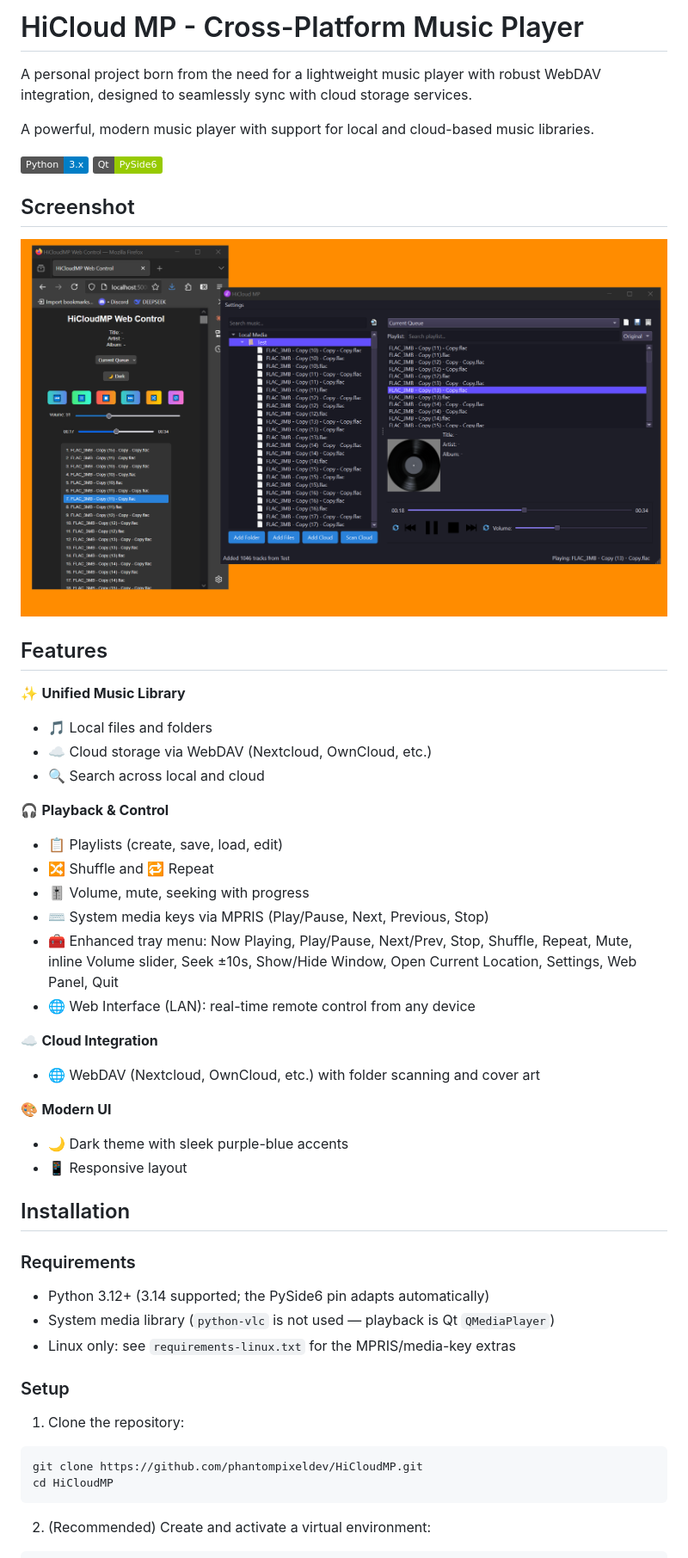
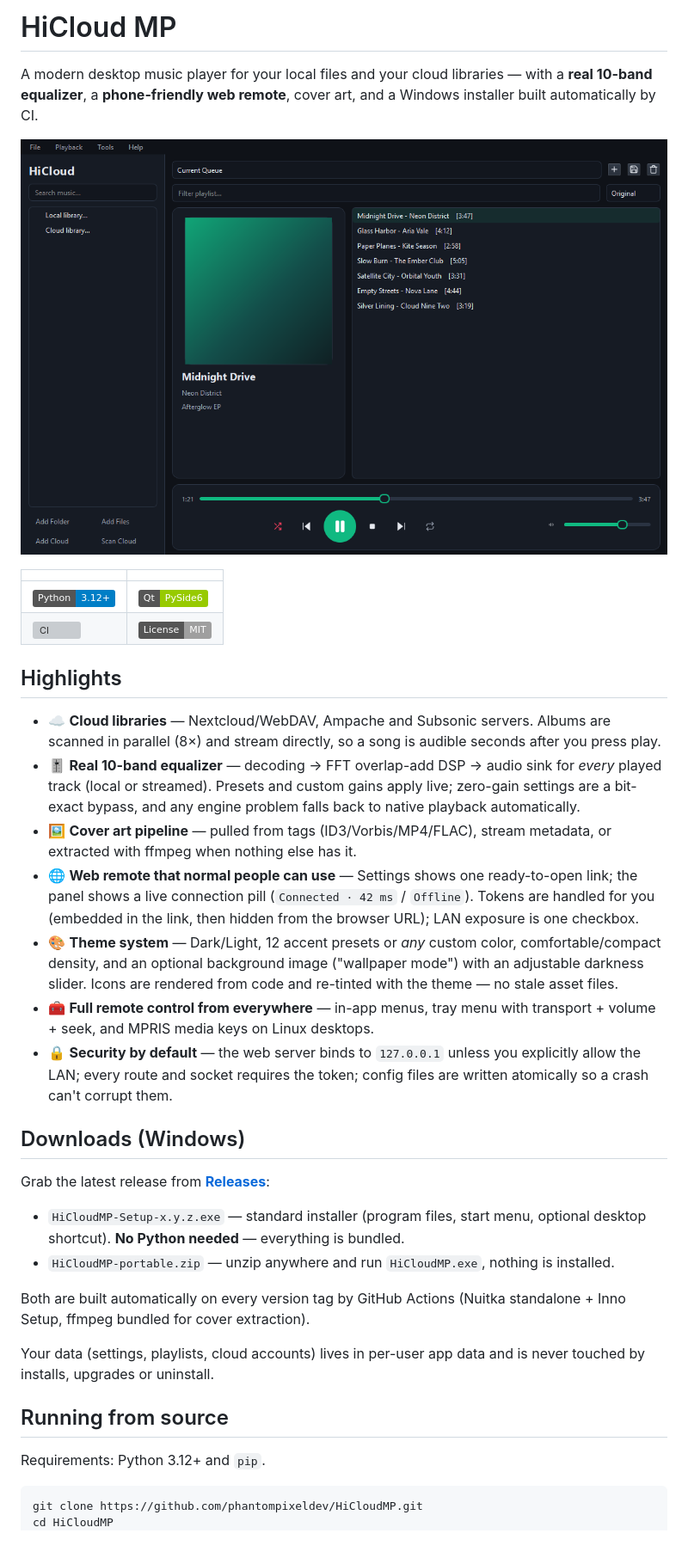
Before and after one commit to PhantomPixelDev/HiCloudMP, a Markdown page: README.md, the part around the change printed below. Shown: that part at 86% size. Rendered like a GitHub page; pictures changed too: screen.png; badges without logos; grey boxes are pictures that could not be loaded.

````diff
--- a/README.md
+++ b/README.md
@@ -1,53 +1,63 @@
-# HiCloud MP - Cross-Platform Music Player
+# HiCloud MP
 
-A personal project born from the need for a lightweight music player with robust WebDAV integration, designed to seamlessly sync with cloud storage services.
+A modern desktop music player for your local files and your cloud libraries —
+with a **real 10-band equalizer**, a **phone-friendly web remote**, cover art,
+and a Windows installer built automatically by CI.
 
-A powerful, modern music player with support for local and cloud-based music libraries.
+![HiCloud MP — main window, dark theme with the accent play circle and themed icons](screen.png)
 
-![Python](https://img.shields.io/badge/Python-3.x-blue)
-![Qt](https://img.shields.io/badge/Qt-PySide6-green)
+| | |
+|---|---|
+| ![Python](https://img.shields.io/badge/Python-3.12%2B-blue) | ![PySide6](https://img.shields.io/badge/Qt-PySide6-green) |
+| ![CI](https://github.com/PhantomPixelDev/HiCloudMP/actions/workflows/windows-build.yml/badge.svg) | ![License](https://img.shields.io/badge/License-MIT-lightgrey) |
 
-## Screenshot
+## Highlights
 
-![HiCloud MP Screenshot](screen.png)
+- ☁️ **Cloud libraries** — Nextcloud/WebDAV, Ampache and Subsonic servers.
+  Albums are scanned in parallel (8×) and stream directly, so a song is
+  audible seconds after you press play.
+- 🎚️ **Real 10-band equalizer** — decoding → FFT overlap-add DSP → audio
+  sink for *every* played track (local or streamed). Presets and custom
+  gains apply live; zero-gain settings are a bit-exact bypass, and any
+  engine problem falls back to native playback automatically.
+- 🖼️ **Cover art pipeline** — pulled from tags (ID3/Vorbis/MP4/FLAC),
+  stream metadata, or extracted with ffmpeg when nothing else has it.
+- 🌐 **Web remote that normal people can use** — Settings shows one
+  ready-to-open link; the panel shows a live connection pill (`Connected ·
+  42 ms` / `Offline`). Tokens are handled for you (embedded in the link,
+  then hidden from the browser URL); LAN exposure is one checkbox.
+- 🎨 **Theme system** — Dark/Light, 12 accent presets or *any* custom
+  color, comfortable/compact density, and an optional background image
+  ("wallpaper mode") with an adjustable darkness slider. Icons are
+  rendered from code and re-tinted with the theme — no stale asset files.
+- 🧰 **Full remote control from everywhere** — in-app menus, tray menu
+  with transport + volume + seek, and MPRIS media keys on Linux desktops.
+- 🔒 **Security by default** — the web server binds to `127.0.0.1` unless
+  you explicitly allow the LAN; every route and socket requires the token;
+  config files are written atomically so a crash can't corrupt them.
 
-## Features
+## Downloads (Windows)
 
-✨ **Unified Music Library**
-- 🎵 Local files and folders
-- ☁️ Cloud storage via WebDAV (Nextcloud, OwnCloud, etc.)
-- 🔍 Search across local and cloud
+Grab the latest release from
+[**Releases**](https://github.com/PhantomPixelDev/HiCloudMP/releases):
 
-🎧 **Playback & Control**
-- 📋 Playlists (create, save, load, edit)
-- 🔀 Shuffle and 🔁 Repeat
-- 🎚️ Volume, mute, seeking with progress
-- ⌨️ System media keys via MPRIS (Play/Pause, Next, Previous, Stop)
-- 🧰 Enhanced tray menu: Now Playing, Play/Pause, Next/Prev, Stop, Shuffle, Repeat, Mute, inline Volume slider, Seek ±10s, Show/Hide Window, Open Current Location, Settings, Web Panel, Quit
-- 🌐 Web Interface (LAN): real-time remote control from any device
+- `HiCloudMP-Setup-x.y.z.exe` — standard installer (program files, start
+  menu, optional desktop shortcut). **No Python needed** — everything is
+  bundled.
+- `HiCloudMP-portable.zip` — unzip anywhere and run `HiCloudMP.exe`,
+  nothing is installed.
 
-☁️ **Cloud Integration**
-- 🌐 WebDAV (Nextcloud, OwnCloud, etc.) with folder scanning and cover art
+Both are built automatically on every version tag by GitHub Actions
+(Nuitka standalone + Inno Setup, ffmpeg bundled for cover extraction).
 
-🎨 **Modern UI**
-- 🌙 Dark theme with sleek purple-blue accents
-- 📱 Responsive layout
+Your data (settings, playlists, cloud accounts) lives in per-user app data
+and is never touched by installs, upgrades or uninstall.
 
-## Installation
+## Running from source
 
-### Requirements
-- Python 3.12+ (3.14 supported; the PySide6 pin adapts automatically)
-- System media library (`python-vlc` is not used — playback is Qt `QMediaPlayer`)
-- Linux only: see `requirements-linux.txt` for the MPRIS/media-key extras
+Requirements: Python 3.12+ and `pip`.
 
-### Setup
-
-1. Clone the repository:
 ```bash
 git clone https://github.com/phantompixeldev/HiCloudMP.git
 cd HiCloudMP
-```
-
-2. (Recommended) Create and activate a virtual environment:
-```bash
 python -m venv venv
````
Also changed, not shown: other parts of README.md (+75 -119 lines), 1 other file.
